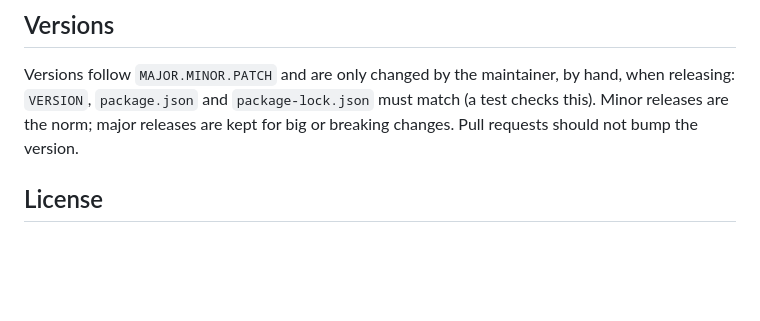
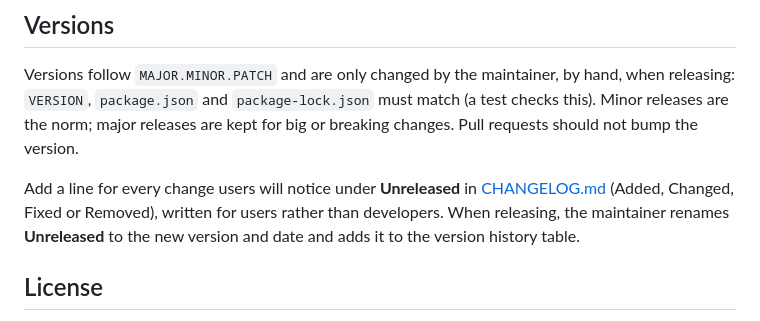
Before and after one commit to aaronns87/muos-anbernic-manager, a Markdown page: CONTRIBUTING.md, the part around the change. Rendered like a GitHub page; blank space fills up the shorter version.

```diff
--- a/CONTRIBUTING.md
+++ b/CONTRIBUTING.md
@@ -45,6 +45,10 @@ Versions follow `MAJOR.MINOR.PATCH` and are only changed by the maintainer, by h
 `VERSION`, `package.json` and `package-lock.json` must match (a test checks this). Minor releases are the
 norm; major releases are kept for big or breaking changes. Pull requests should not bump the version.
 
+Add a line for every change users will notice under **Unreleased** in [CHANGELOG.md](CHANGELOG.md) (Added, Changed,
+Fixed or Removed), written for users rather than developers. When releasing, the maintainer renames **Unreleased** to
+the new version and date and adds it to the version history table.
+
 ## License
 
 By contributing you agree that your contributions are licensed under the
```
Also changed, not shown: CHANGELOG.md (added, +109 -0 lines), README.md (+13 -3 lines), docs/screenshots/game.jpg, 5 other files.
